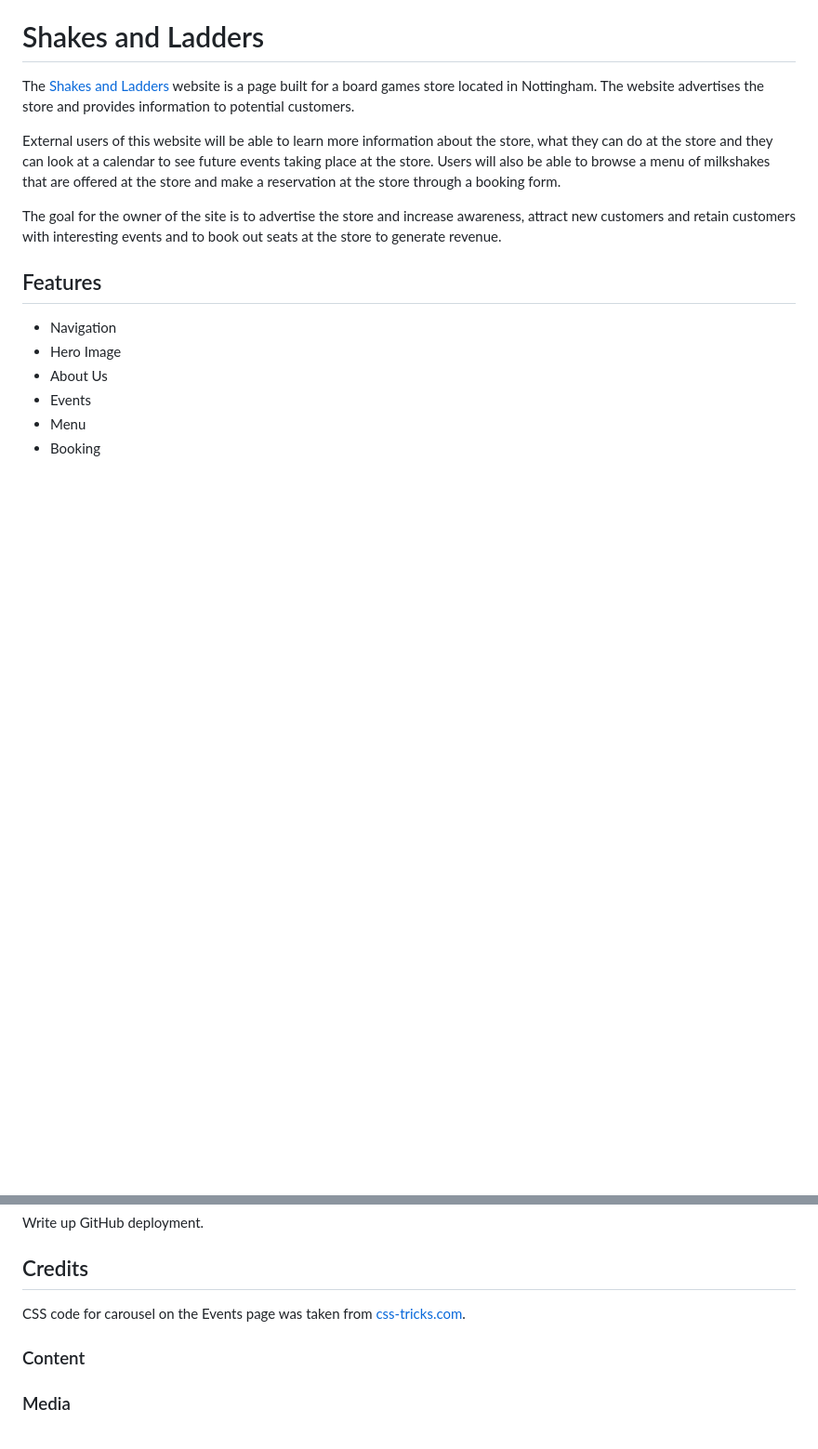
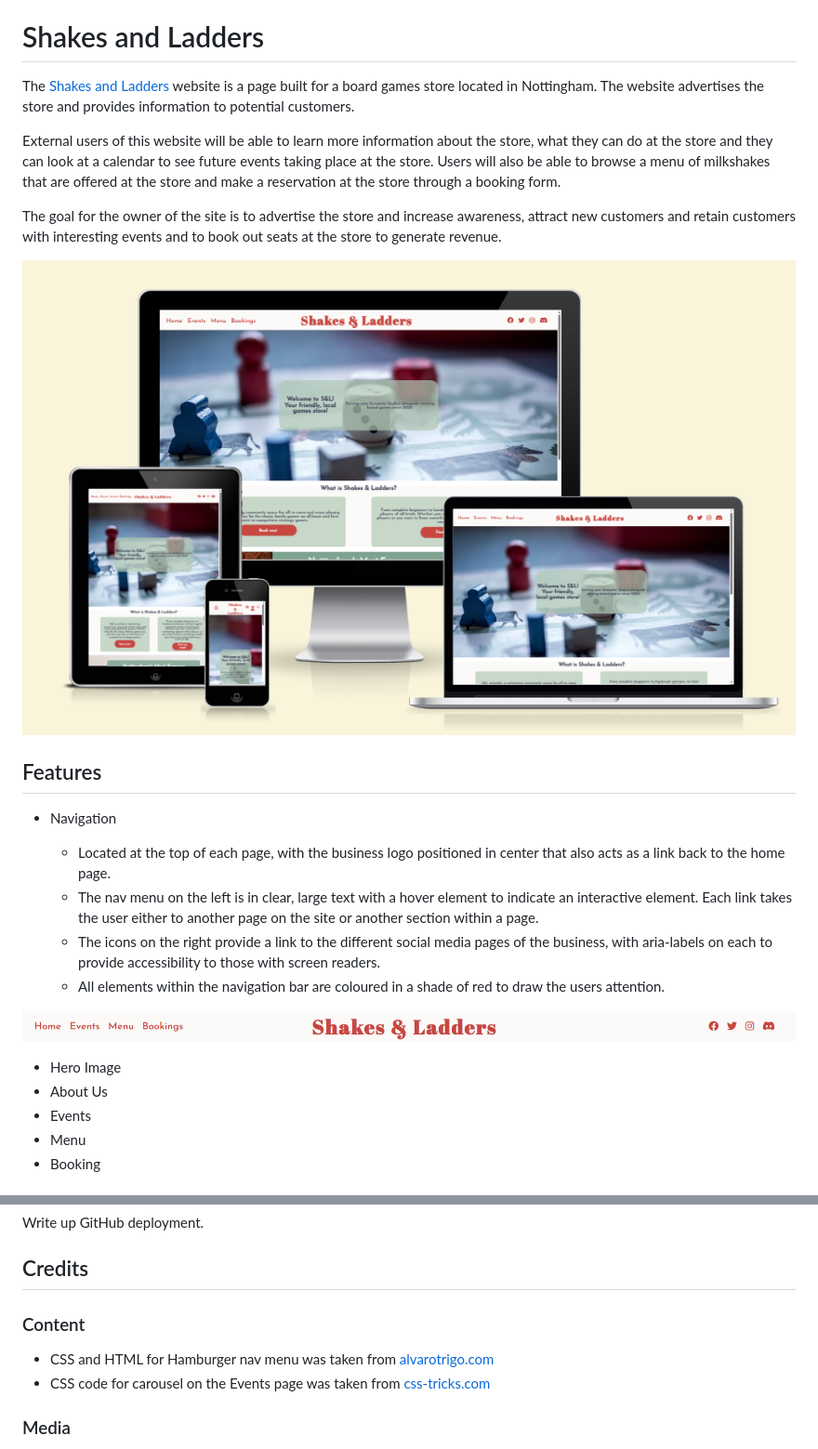
Before and after one commit to jfpaliga/shakes-and-ladders, a Markdown page: README.md, 2 parts joined by grey strips. Shown: that part at 93% size. Drawn GitHub-style; pictures changed too: assets/images/amiresponsive.png (added), assets/images/nav-bar.png (added); blank space fills up the shorter version.

Commit message:
Add screenshot of responsive design, section on nav menu and credits for hamburger menu to readme

```diff
--- a/README.md
+++ b/README.md
@@ -10,9 +10,19 @@ at the store through a booking form.
 The goal for the owner of the site is to advertise the store and increase awareness, attract new customers and retain customers with interesting events and
 to book out seats at the store to generate revenue.
 
+![Screenshot from amiresponsive of the website on different media devices](assets/images/amiresponsive.png)
+
 ## Features
 
 - Navigation
+
+  - Located at the top of each page, with the business logo positioned in center that also acts as a link back to the home page.
+  - The nav menu on the left is in clear, large text with a hover element to indicate an interactive element. Each link takes the user either to another page on the site or another section within a page.
+  - The icons on the right provide a link to the different social media pages of the business, with aria-labels on each to provide accessibility to those with screen readers.
+  - All elements within the navigation bar are coloured in a shade of red to draw the users attention.
+
+![Screenshot of the website navigation bar](assets/images/nav-bar.png)
+
 - Hero Image
 - About Us
 - Events
@@ -57,9 +67,10 @@ Write up GitHub deployment.
 
 ## Credits
 
-CSS code for carousel on the Events page was taken from [css-tricks.com](https://css-tricks.com/css-only-carousel/).
+### Content
 
-### Content
+- CSS and HTML for Hamburger nav menu was taken from [alvarotrigo.com](https://alvarotrigo.com/blog/hamburger-menu-css/)
+- CSS code for carousel on the Events page was taken from [css-tricks.com](https://css-tricks.com/css-only-carousel/)
 
 ### Media
 
```
